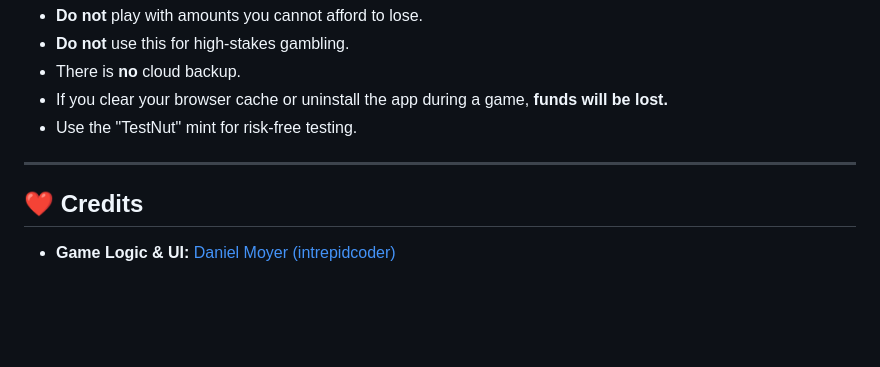
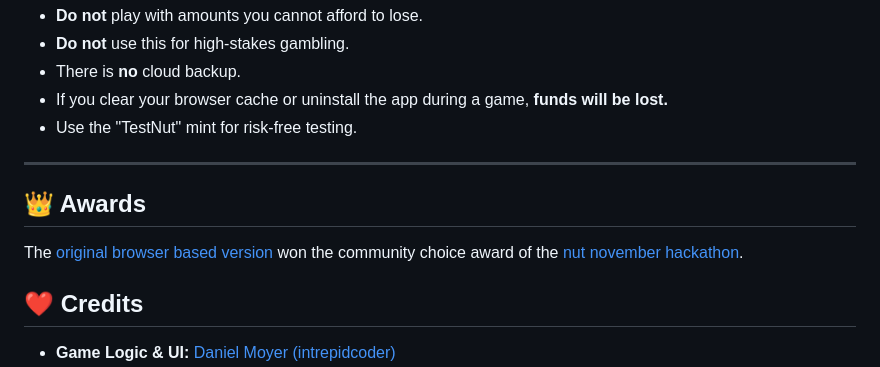
Before and after one commit to bTCpy/cashu-monopoly, a Markdown page: README.md, the part around the change. Rendered like a GitHub page; blank space fills up the shorter version.

```diff
--- a/README.md
+++ b/README.md
@@ -110,6 +110,11 @@ This project is designed as a fun, interactive educational tool.
 
 ---
 
+## 👑 Awards
+
+The [original browser based version](https://github.com/bTCpy/monopoly) won the community choice award of the [nut november hackathon](https://nutnovember.org/).
+
+
 ## ❤️ Credits
 
 *   **Game Logic & UI:** [Daniel Moyer (intrepidcoder)](https://github.com/intrepidcoder/monopoly)
```
